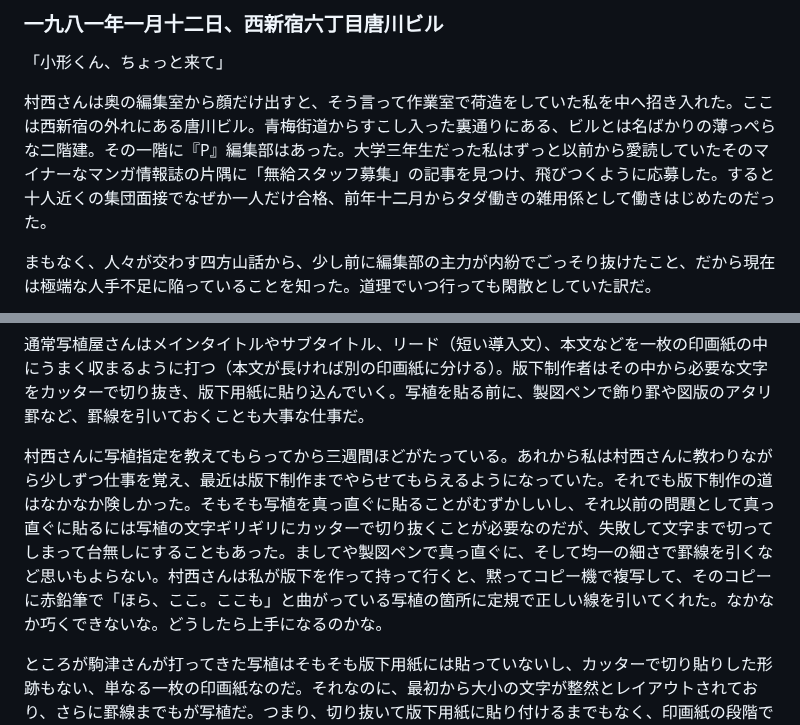
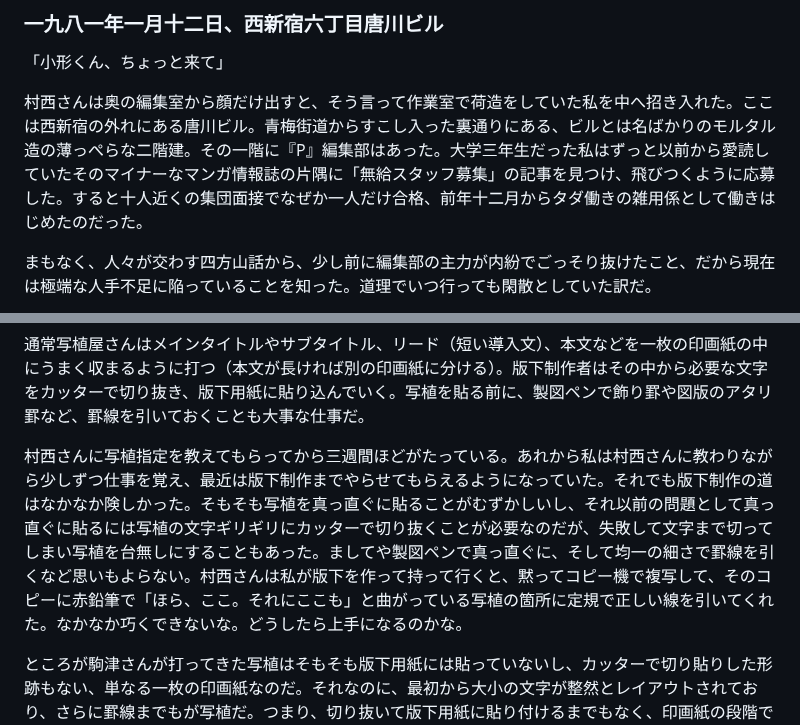
Before and after one commit to ogwata/tategumi, a Markdown page: syasyokuya.md, 2 parts joined by grey strips. Drawn GitHub-style.

Commit message:
2024/07/15-3

```diff
--- a/syasyokuya.md
+++ b/syasyokuya.md
@@ -19,7 +19,7 @@ lang: 'ja'
 
 「小形くん、ちょっと来て」
 
-村西さんは奥の編集室から顔だけ出すと、そう言って作業室で荷造をしていた私を中へ招き入れた。ここは西新宿の外れにある唐川ビル。青梅街道からすこし入った裏通りにある、ビルとは名ばかりの薄っぺらな二階建。その一階に『<span style="text-combine-upright: all">P</span>』編集部はあった。大学三年生だった私はずっと以前から愛読していたそのマイナーなマンガ情報誌の片隅に「無給スタッフ募集」の記事を見つけ、飛びつくように応募した。すると十人近くの集団面接でなぜか一人だけ合格、前年十二月からタダ働きの雑用係として働きはじめたのだった。
+村西さんは奥の編集室から顔だけ出すと、そう言って作業室で荷造をしていた私を中へ招き入れた。ここは西新宿の外れにある唐川ビル。青梅街道からすこし入った裏通りにある、ビルとは名ばかりのモルタル造の薄っぺらな二階建。その一階に『<span style="text-combine-upright: all">P</span>』編集部はあった。大学三年生だった私はずっと以前から愛読していたそのマイナーなマンガ情報誌の片隅に「無給スタッフ募集」の記事を見つけ、飛びつくように応募した。すると十人近くの集団面接でなぜか一人だけ合格、前年十二月からタダ働きの雑用係として働きはじめたのだった。
 
 まもなく、人々が交わす四方山話から、少し前に編集部の主力が内紛でごっそり抜けたこと、だから現在は極端な人手不足に陥っていることを知った。道理でいつ行っても閑散としていた訳だ。
 
@@ -181,7 +181,7 @@ lang: 'ja'
 
 通常写植屋さんはメインタイトルやサブタイトル、リード（短い導入文）、本文などを一枚の印画紙の中にうまく収まるように打つ（本文が長ければ別の印画紙に分ける）。版下制作者はその中から必要な文字をカッターで切り抜き、版下用紙に貼り込んでいく。写植を貼る前に、製図ペンで飾り罫や図版のアタリ罫など、罫線を引いておくことも大事な仕事だ。
 
-村西さんに写植指定を教えてもらってから三週間ほどがたっている。あれから私は村西さんに教わりながら少しずつ仕事を覚え、最近は版下制作までやらせてもらえるようになっていた。それでも版下制作の道はなかなか険しかった。そもそも写植を真っ直ぐに貼ることがむずかしいし、それ以前の問題として真っ直ぐに貼るには写植の文字ギリギリにカッターで切り抜くことが必要なのだが、失敗して文字まで切ってしまって台無しにすることもあった。ましてや製図ペンで真っ直ぐに、そして均一の細さで罫線を引くなど思いもよらない。村西さんは私が版下を作って持って行くと、黙ってコピー機で複写して、そのコピーに赤鉛筆で「ほら、ここ。ここも」と曲がっている写植の箇所に定規で正しい線を引いてくれた。なかなか巧くできないな。どうしたら上手になるのかな。
+村西さんに写植指定を教えてもらってから三週間ほどがたっている。あれから私は村西さんに教わりながら少しずつ仕事を覚え、最近は版下制作までやらせてもらえるようになっていた。それでも版下制作の道はなかなか険しかった。そもそも写植を真っ直ぐに貼ることがむずかしいし、それ以前の問題として真っ直ぐに貼るには写植の文字ギリギリにカッターで切り抜くことが必要なのだが、失敗して文字まで切ってしまい写植を台無しにすることもあった。ましてや製図ペンで真っ直ぐに、そして均一の細さで罫線を引くなど思いもよらない。村西さんは私が版下を作って持って行くと、黙ってコピー機で複写して、そのコピーに赤鉛筆で「ほら、ここ。それにここも」と曲がっている写植の箇所に定規で正しい線を引いてくれた。なかなか巧くできないな。どうしたら上手になるのかな。
 
 
 ところが駒津さんが打ってきた写植はそもそも版下用紙には貼っていないし、カッターで切り貼りした形跡もない、単なる一枚の印画紙なのだ。それなのに、最初から大小の文字が整然とレイアウトされており、さらに罫線までもが写植だ。つまり、切り抜いて版下用紙に貼り付けるまでもなく、印画紙の段階で既に完成されている。なんだこれは<span style="text-combine-upright: all">?</span>　この写植はこの三週間目にしてきたどんな写植とも違っていた。
```
